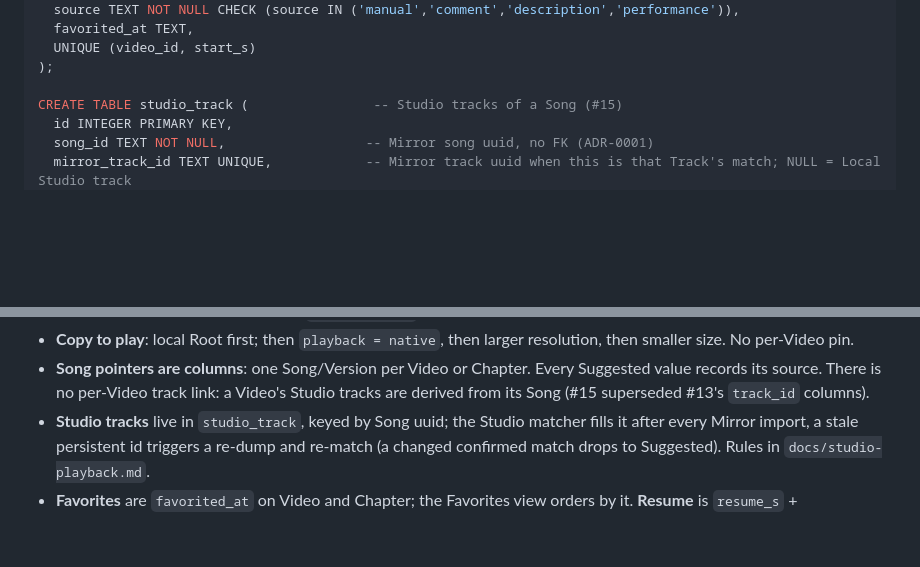
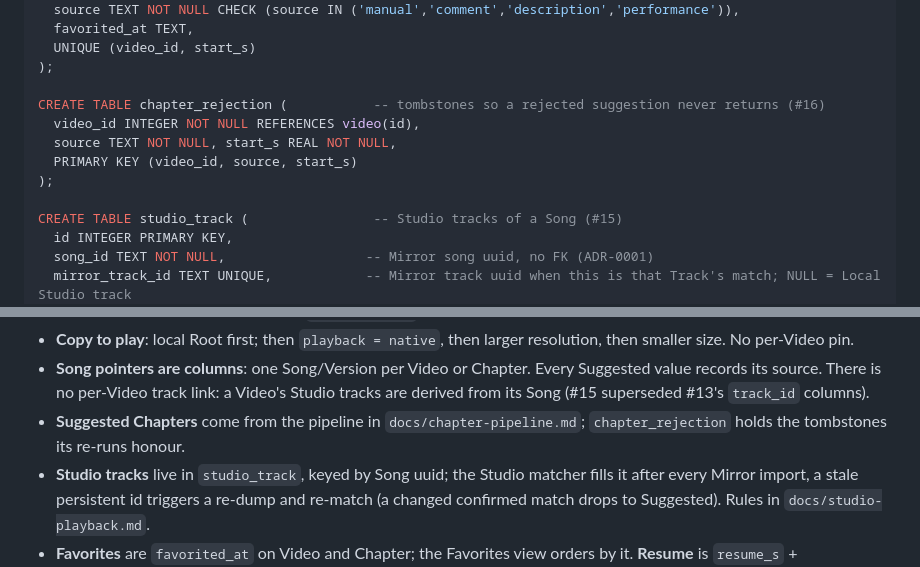
Before and after one commit to IncoherentThoughts/TuvaVideos, a Markdown page: docs/data-model.md, 2 parts joined by grey strips. Drawn GitHub-style; blank space fills up the shorter version.

```diff
--- a/docs/data-model.md
+++ b/docs/data-model.md
@@ -73,6 +73,12 @@ CREATE TABLE chapter (
   UNIQUE (video_id, start_s)
 );
 
+CREATE TABLE chapter_rejection (           -- tombstones so a rejected suggestion never returns (#16)
+  video_id INTEGER NOT NULL REFERENCES video(id),
+  source TEXT NOT NULL, start_s REAL NOT NULL,
+  PRIMARY KEY (video_id, source, start_s)
+);
+
 CREATE TABLE studio_track (                -- Studio tracks of a Song (#15)
   id INTEGER PRIMARY KEY,
   song_id TEXT NOT NULL,                  -- Mirror song uuid, no FK (ADR-0001)
@@ -99,6 +105,7 @@ Rules:
 - **Scan**: new file → new Copy, and a new Video unless identity matches. Type and Song default from the Mirror (id on exactly one Performance → `song` with that Song Suggested; id on 2+ Performances → `concert`), else `other`. Partials (`.fNNN`, `.temp`), `._*` and non-video files are skipped. A rescan never overwrites an edited title, Type, Song or Artists. A file gone from a mounted Root sets `missing_since`; an unmounted Root changes nothing.
 - **Copy to play**: local Root first; then `playback = native`, then larger resolution, then smaller size. No per-Video pin.
 - **Song pointers are columns**: one Song/Version per Video or Chapter. Every Suggested value records its source. There is no per-Video track link: a Video's Studio tracks are derived from its Song (#15 superseded #13's `track_id` columns).
+- **Suggested Chapters** come from the pipeline in `docs/chapter-pipeline.md`; `chapter_rejection` holds the tombstones its re-runs honour.
 - **Studio tracks** live in `studio_track`, keyed by Song uuid; the Studio matcher fills it after every Mirror import, a stale persistent id triggers a re-dump and re-match (a changed confirmed match drops to Suggested). Rules in `docs/studio-playback.md`.
 - **Favorites** are `favorited_at` on Video and Chapter; the Favorites view orders by it. **Resume** is `resume_s` + `last_played_at` on Video. No play count.
 - **Artists**: one table. A Local Artist has `mirror_id` NULL. Merging a Local Artist into a Mirror one is an update of `video_artist`. Chapters carry no Artists in v1.
```
Also changed, not shown: CONTEXT.md (+9 -1 lines), docs/chapter-pipeline.md (added, +40 -0 lines).
